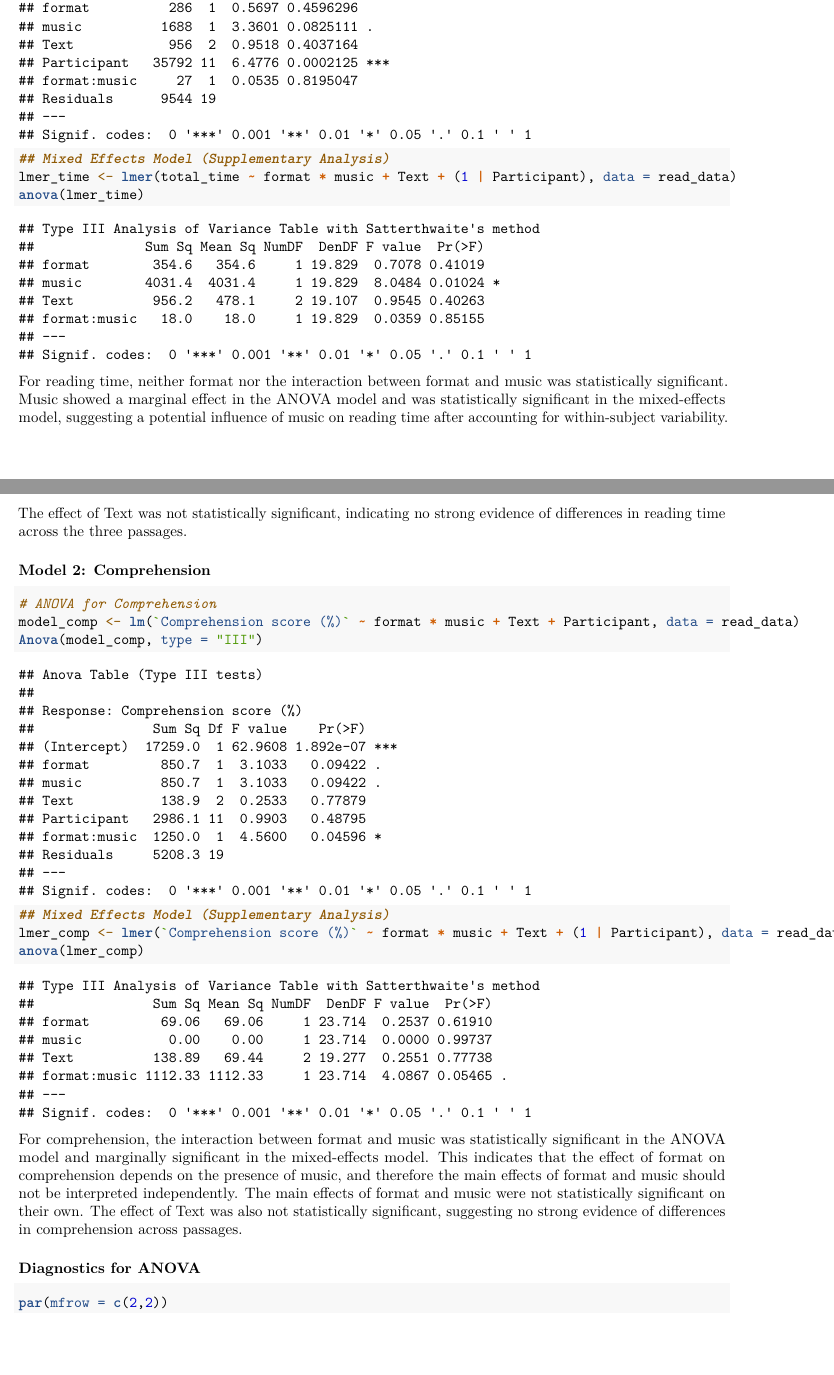
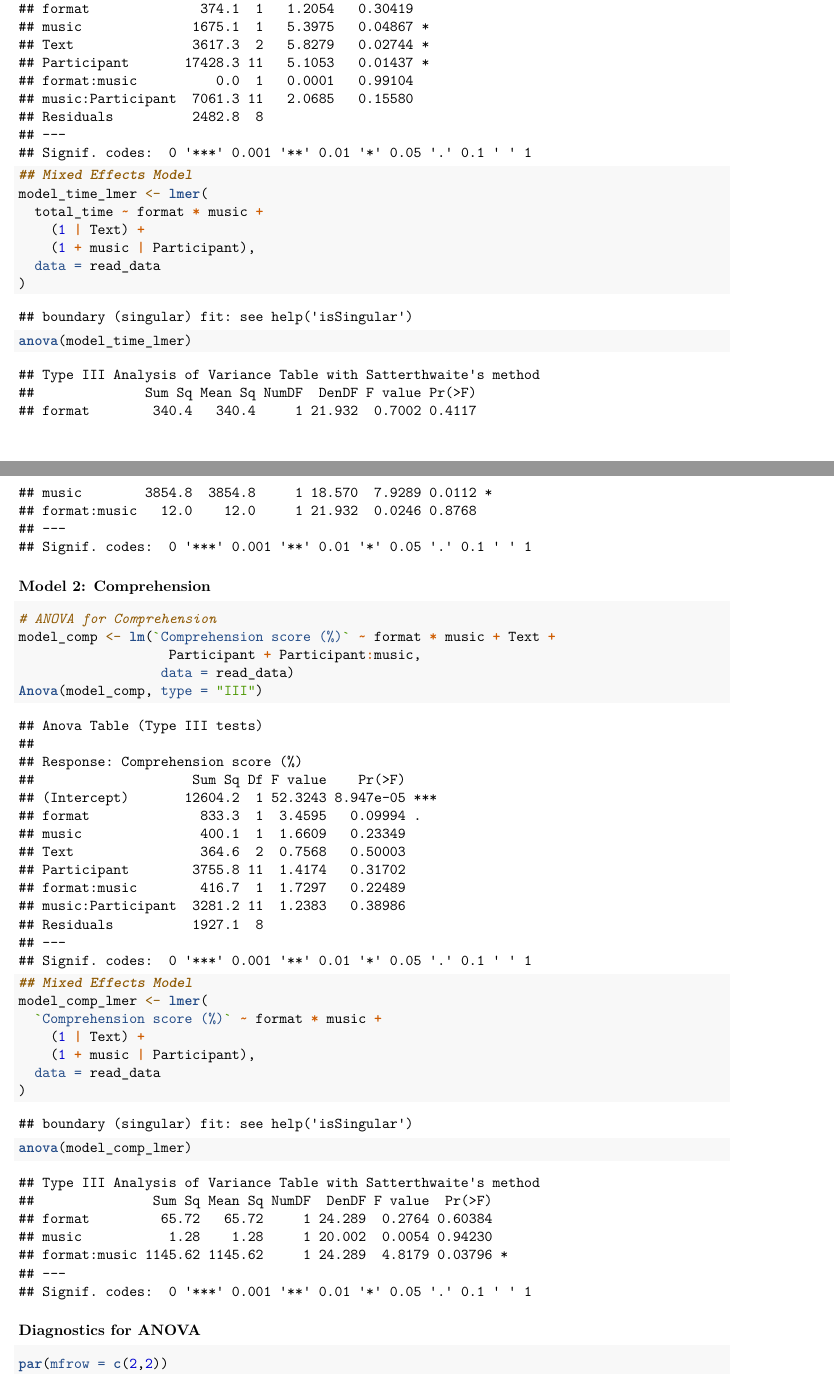
Before and after one commit to cschwengler9/reading_research571, an R Markdown document (final_pro_code.Rmd): two parts of pages 2 and 3 of 5, joined at a grey line, cut so that both start at the same text, the shorter picture padded with empty space. Rendered offline with R 4.5, knitr and Pandoc, then LaTeX, with nearby package versions.

Commit message:
add interaction

````diff
--- a/final_pro_code.Rmd
+++ b/final_pro_code.Rmd
@@ -77,27 +78,37 @@ model_time <- lm(total_time ~ format * music + Text + Participant, data = read_d
 Anova(model_time, type = "III")
 
-## Mixed Effects Model (Supplementary Analysis)
-lmer_time <- lmer(total_time ~ format * music + Text + (1 | Participant), data = read_data)
-anova(lmer_time)
+## Mixed Effects Model
+model_time_lmer <- lmer(
+  total_time ~ format * music +
+    (1 | Text) +
+    (1 + music | Participant),
+  data = read_data
+)
+anova(model_time_lmer)
 ```
 
-For reading time, neither format nor the interaction between format and music was statistically significant. Music showed a marginal effect in the ANOVA model and was statistically significant in the mixed-effects model, suggesting a potential influence of music on reading time after accounting for within-subject variability.
-The effect of Text was not statistically significant, indicating no strong evidence of differences in reading time across the three passages.
+
 
 ### Model 2: Comprehension
 
 ```{r}
 # ANOVA for Comprehension
-model_comp <- lm(`Comprehension score (%)` ~ format * music + Text + Participant, data = read_data)
+model_comp <- lm(`Comprehension score (%)` ~ format * music + Text +
+                   Participant + Participant:music,
+                  data = read_data)
 Anova(model_comp, type = "III")
 
-## Mixed Effects Model (Supplementary Analysis)
-lmer_comp <- lmer(`Comprehension score (%)` ~ format * music + Text + (1 | Participant), data = read_data)
-anova(lmer_comp)
+## Mixed Effects Model
+model_comp_lmer <- lmer(
+  `Comprehension score (%)` ~ format * music +
+    (1 | Text) +
+    (1 + music | Participant),
+  data = read_data
+)
+anova(model_comp_lmer)
 ```
 
-For comprehension, the interaction between format and music was statistically significant in the ANOVA model and marginally significant in the mixed-effects model. This indicates that the effect of format on comprehension depends on the presence of music, and therefore the main effects of format and music should not be interpreted independently.
-The main effects of format and music were not statistically significant on their own. The effect of Text was also not statistically significant, suggesting no strong evidence of differences in comprehension across passages.
+
 
 ### Diagnostics for ANOVA
 
````
Also changed, not shown: final_pro_code.pdf, final_pro_code.Rmd (5 more changed lines).
